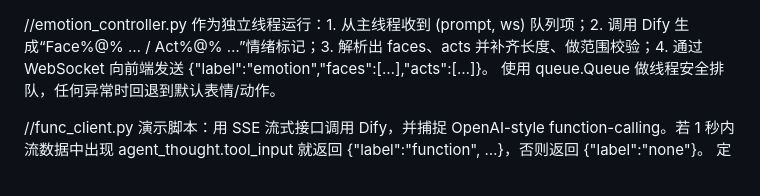
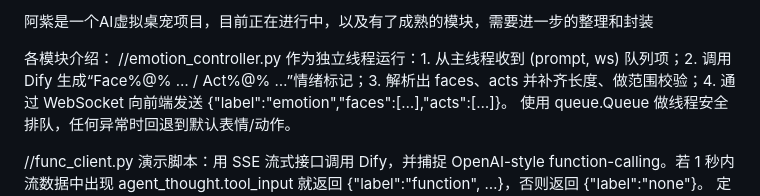
Before and after one commit to SeanQiu57/purple, a Markdown page: README.md, the part around the change. GitHub-like rendering.

Commit message:
i:\repos\purple\README.md

```diff
--- a/README.md
+++ b/README.md
@@ -1,3 +1,7 @@
+阿紫是一个AI虚拟桌宠项目，目前正在进行中，以及有了成熟的模块，需要进一步的整理和封装
+
+
+各模块介绍：
 //emotion_controller.py	作为独立线程运行：1. 从主线程收到 (prompt, ws) 队列项；2. 调用 Dify 生成“Face%@% … / Act%@% …”情绪标记；3. 解析出 faces、acts 并补齐长度、做范围校验；4. 通过 WebSocket 向前端发送 {"label":"emotion","faces":[…],"acts":[…]}。	使用 queue.Queue 做线程安全排队，任何异常时回退到默认表情/动作。
 
 //func_client.py	演示脚本：用 SSE 流式接口调用 Dify，并捕捉 OpenAI-style function-calling。若 1 秒内流数据中出现 agent_thought.tool_input 就返回 {"label":"function", …}，否则返回 {"label":"none"}。	定义了单个函数规格 playmusic 并设置 timeout_sec = 2.0。
```
